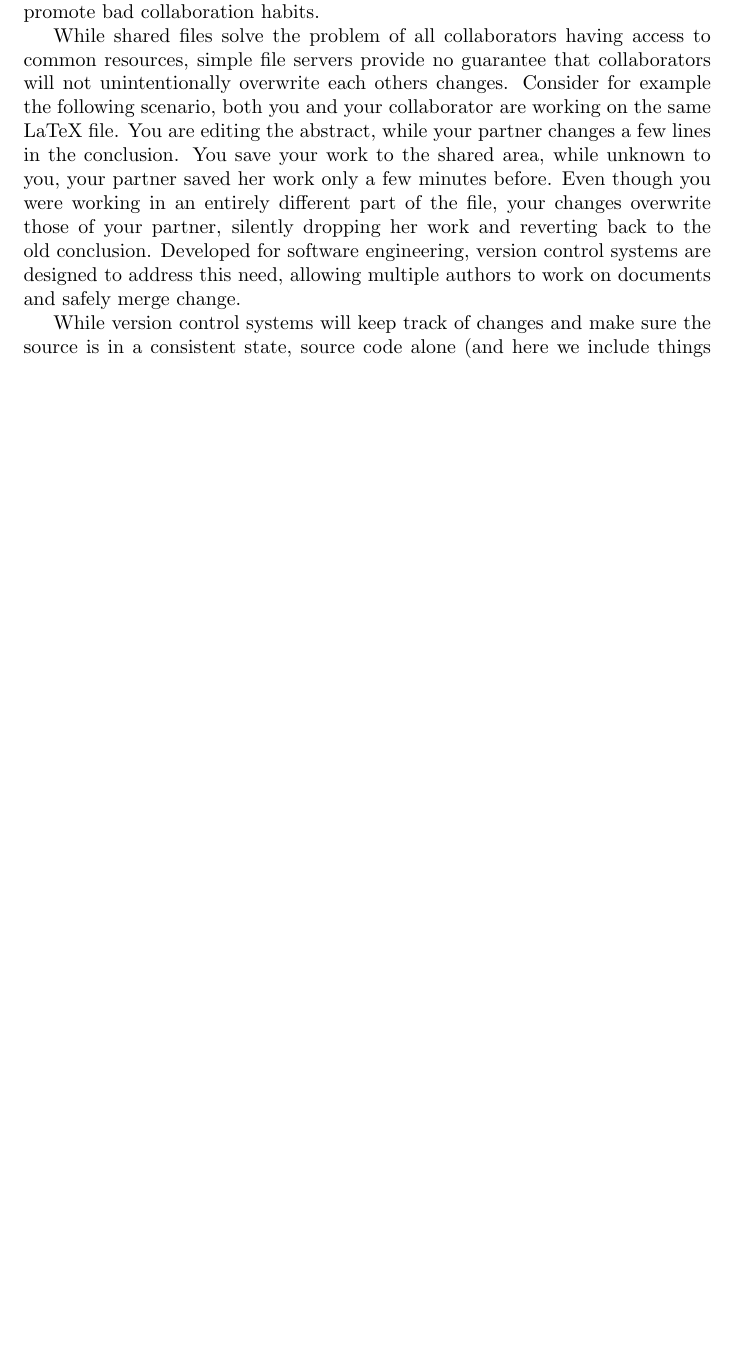
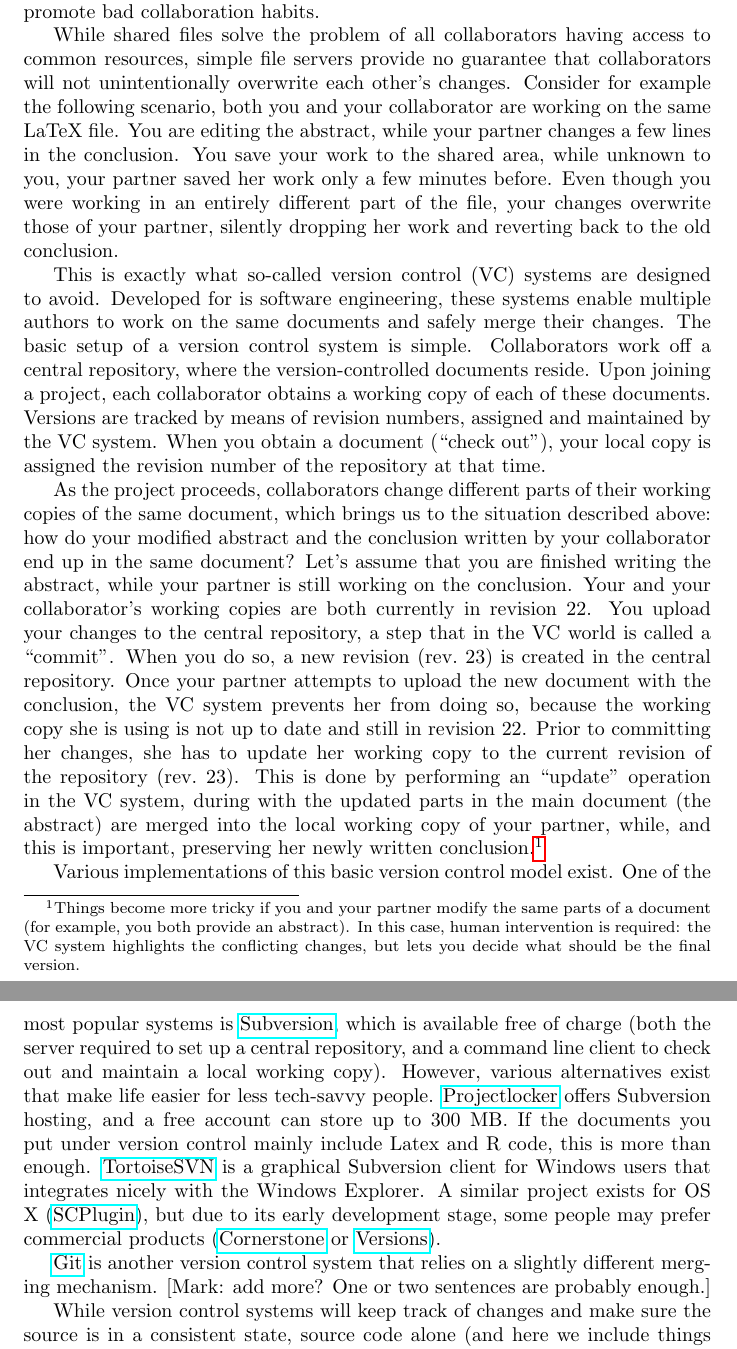
Before and after one commit to PTesta/collab4ss, a LaTeX document (collab4ss.tex): part of page 3 of 7 before the commit and two parts of pages 3 and 4 of 8 after it, the two joined at a grey line, cut so that both start at the same text, the shorter picture padded with empty space. Compiled offline with pdfLaTeX.

Commit message:
Added version control section

```diff
--- a/collab4ss.tex
+++ b/collab4ss.tex
@@ -117,18 +122,28 @@ friendly features promote bad collaboration habits.
 
 While shared files solve the problem of all collaborators having
 access to common resources, simple file servers provide no guarantee that
-collaborators will not unintentionally overwrite each others changes. Consider
+collaborators will not unintentionally overwrite each other's changes. Consider
 for example the following scenario, both you and your collaborator are working
 on the same LaTeX file. You are editing the abstract, while your partner
 changes a few lines in the conclusion. You save your work to the shared area,
 while unknown to you, your partner saved her work only a few minutes before.
 Even though you were working in an entirely different part of the file, your
 changes overwrite those of your partner, silently dropping her work and
-reverting back to the old conclusion. Developed for software engineering,
-version control systems are designed to address this need, allowing multiple
-authors to work on documents and safely merge change.
+reverting back to the old conclusion.
 
-% Nils' SVN stuff here.
+This is exactly what so-called version control (VC) systems are designed to avoid.
+Developed for is software engineering, these systems enable multiple authors to
+work on the same documents and safely merge their changes. The basic setup of a
+version control system is simple. Collaborators work off a central repository, where
+the version-controlled documents reside. Upon joining a project, each collaborator
+obtains a working copy of each of these documents. Versions are tracked by means of revision numbers, assigned and maintained by the VC system. When you obtain a document (``check out''), your local copy is assigned the revision number of the repository at that time.
+
+As the project proceeds, collaborators change different parts of their working copies of the same document, which brings us to the situation described above: how do your modified abstract and the conclusion written by your collaborator end up in the same document? Let's assume that you are finished writing the abstract, while your partner is still working on the conclusion. Your and your collaborator's working copies are both currently in revision 22. You upload your changes to the central repository, a step that in the VC world is called a ``commit''. When you do so, a new revision (rev.~23) is created in the central repository. Once your partner attempts to upload the new document with the conclusion, the VC system prevents her from doing so, because the working copy she is using is not up to date and still in revision 22. Prior to committing her changes, she has to update her working copy to the current revision of the repository (rev.~23). This is done by performing an ``update'' operation in the VC system, during with the updated parts in the main document (the abstract) are merged into the local working copy of your partner, while, and this is important, preserving her newly written conclusion.\footnote{Things become more tricky if you and your partner modify the same parts of a document (for example, you both provide an abstract). In this case, human intervention is required: the VC system highlights the conflicting changes, but lets you decide what should be the final version.}
+
+Various implementations of this basic version control model exist. One of the most popular systems is \href{http://subversion.tigris.org/}{Subversion}, which is available free of charge (both the server required to set up a central repository, and a command line client to check out and maintain a local working copy). However, various alternatives exist that make life easier for less tech-savvy people. \href{http://www.projectlocker.com/}{Projectlocker} offers Subversion hosting, and a free account can store up to 300 MB. If the documents you put under version control mainly include Latex and R code, this is more than enough. \href{http://tortoisesvn.tigris.org/}{TortoiseSVN} is a graphical Subversion client for Windows users that integrates nicely with the Windows Explorer. A similar project exists for OS X (\href{http://scplugin.tigris.org/}{SCPlugin}), but due to its early development stage, some people may prefer commercial products (\href{http://www.zennaware.com/cornerstone/}{Cornerstone} or \href{http://versionsapp.com/}{Versions}).
+
+\href{http://git-scm.com/}{Git} is another version control system that relies on a slightly different merging mechanism. [Mark: add more? One or two sentences are probably enough.]
+
 
 % make files to explicitly state dependences
 
```
Also changed, not shown: collab4ss.tex (27 more changed lines).
